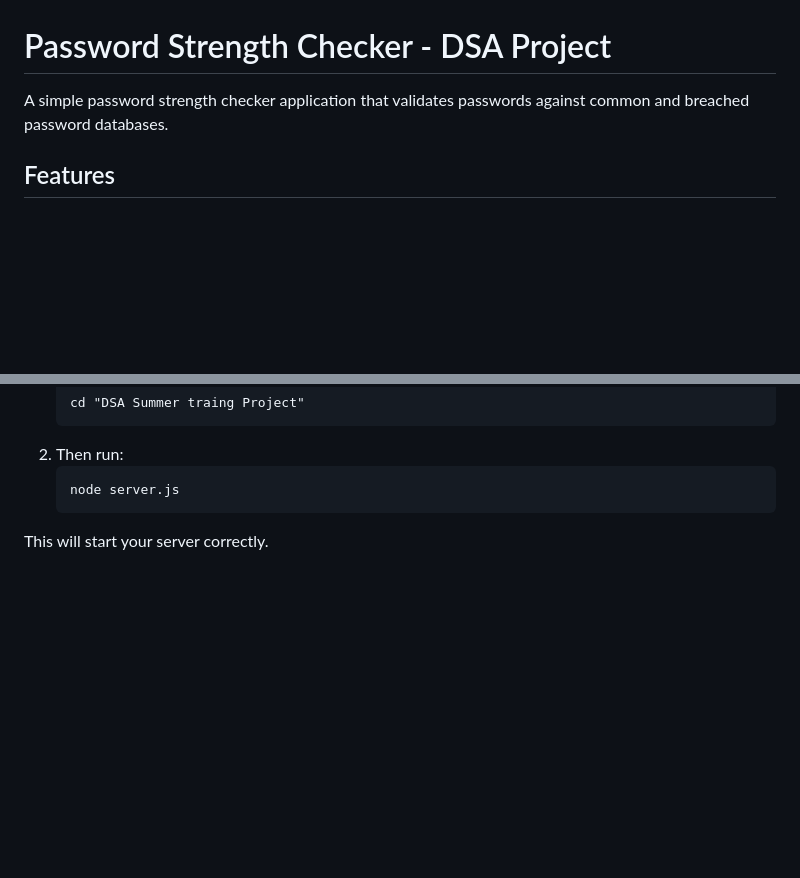
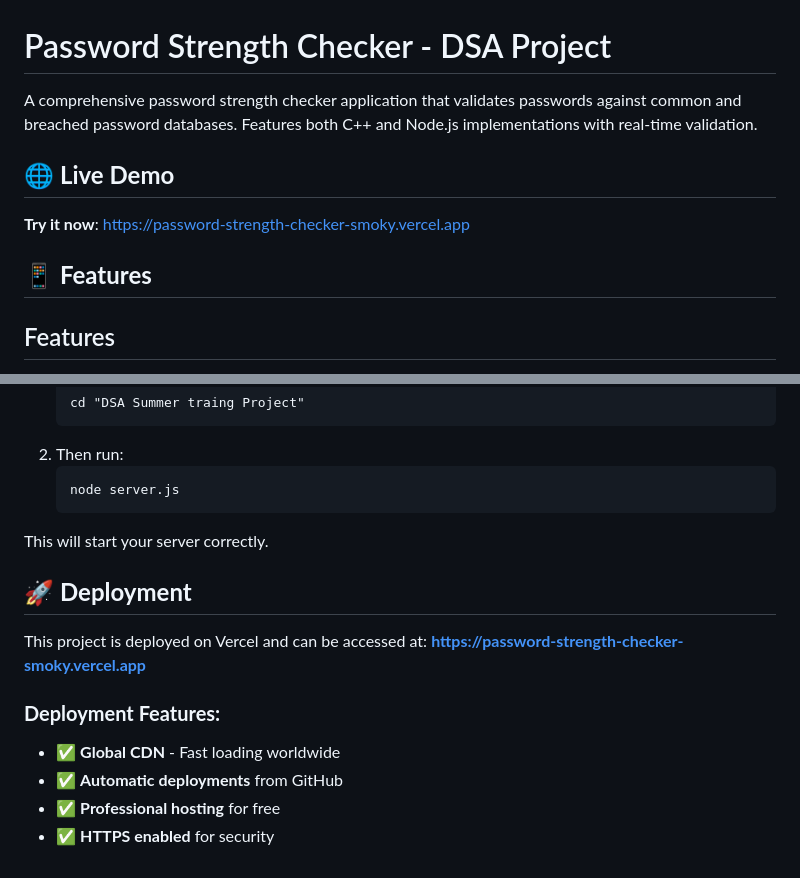
Before and after one commit to somilshivhare/Password-Strength-checker, a Markdown page: README.md, 2 parts joined by grey strips. Drawn GitHub-style; blank space fills up the shorter version.

Commit message:
Add live demo link and deployment information to README

````diff
--- a/README.md
+++ b/README.md
@@ -1,6 +1,11 @@
 # Password Strength Checker - DSA Project
 
-A simple password strength checker application that validates passwords against common and breached password databases.
+A comprehensive password strength checker application that validates passwords against common and breached password databases. Features both C++ and Node.js implementations with real-time validation.
+
+## 🌐 **Live Demo**
+**Try it now**: [https://password-strength-checker-smoky.vercel.app](https://password-strength-checker-smoky.vercel.app)
+
+## 📱 **Features**
 
 ## Features
 
@@ -99,3 +104,14 @@ It means you are not in the correct directory. To fix this:
    node server.js
    ```
 This will start your server correctly.
+
+## 🚀 **Deployment**
+
+This project is deployed on Vercel and can be accessed at:
+**https://password-strength-checker-smoky.vercel.app**
+
+### **Deployment Features:**
+- ✅ **Global CDN** - Fast loading worldwide
+- ✅ **Automatic deployments** from GitHub
+- ✅ **Professional hosting** for free
+- ✅ **HTTPS enabled** for security
````
